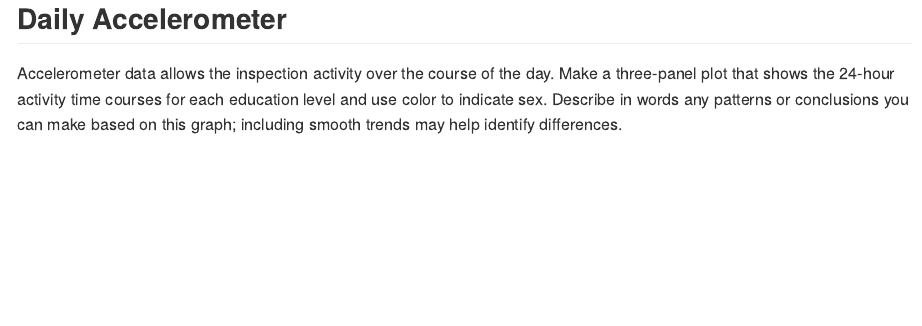
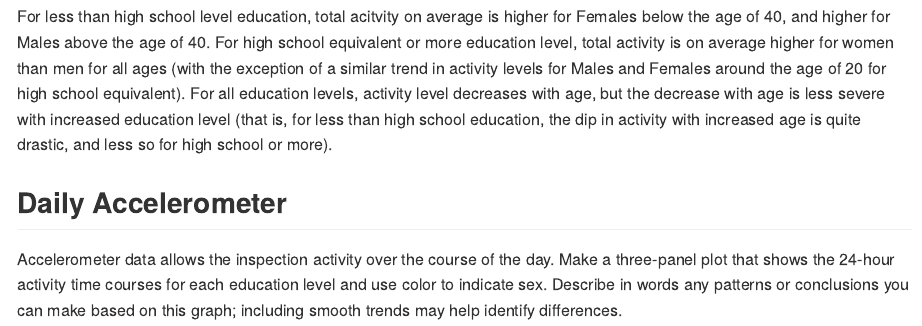
Before and after one commit to kaylas2138/p8105_hw3_khs2138, an R Markdown document (p8105_hw3_khs2138.Rmd): the page in a window 1100 px wide, from 8010 px down before the commit and from 7980 px down after it. The pictures show the output file p8105_hw3_khs2138.md that the author committed with the source, drawn offline in the style of GitHub.

Commit message:
Problem 3 - Adding intepretation of total acitvity for sex/education/age.

````diff
--- a/p8105_hw3_khs2138.Rmd
+++ b/p8105_hw3_khs2138.Rmd
@@ -261,6 +261,8 @@ total_activity |>
   facet_grid(. ~ education)
 ```
 
+For less than high school level education, total acitvity on average is higher for Females below the age of 40, and higher for Males above the age of 40. For high school equivalent or more education level, total activity is on average higher for women than men for all ages (with the exception of a similar trend in activity levels for Males and Females around the age of 20 for high school equivalent). For all education levels, activity level decreases with age, but the decrease with age is less severe with increased education level (that is, for less than high school education, the dip in activity with increased age is quite drastic, and less so for high school or more).
+
 
 ## Daily Accelerometer
 Accelerometer data allows the inspection activity over the course of the day. Make a three-panel plot that shows the 24-hour activity time courses for each education level and use color to indicate sex. Describe in words any patterns or conclusions you can make based on this graph; including smooth trends may help identify differences.
````
Also changed, not shown: p8105_hw3_khs2138.md.
